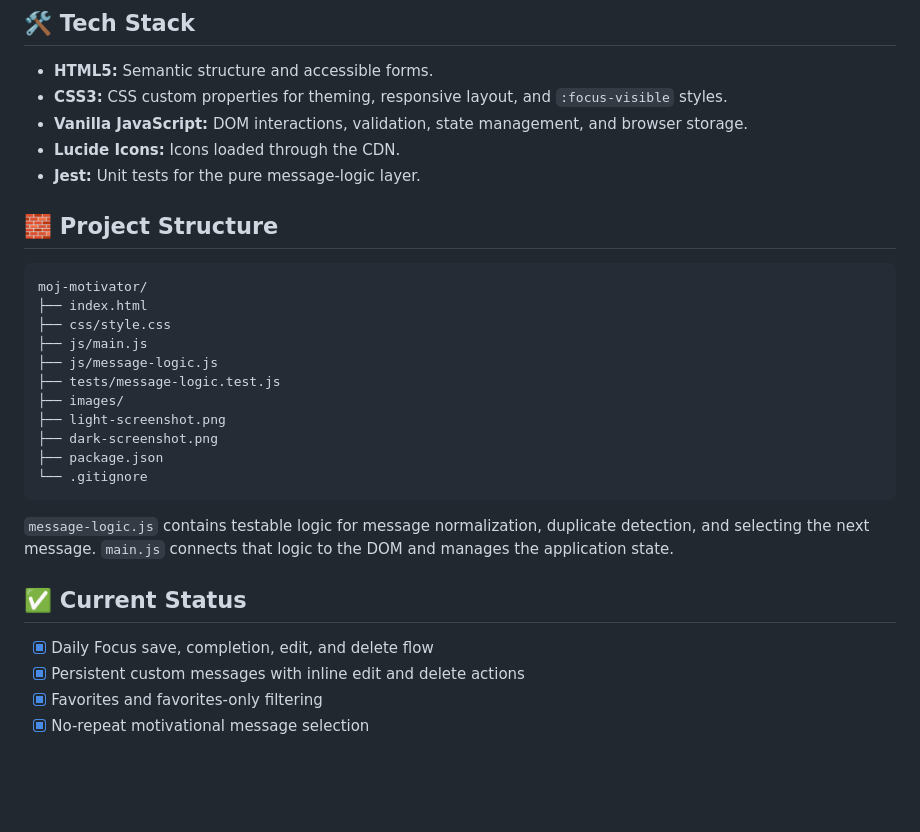
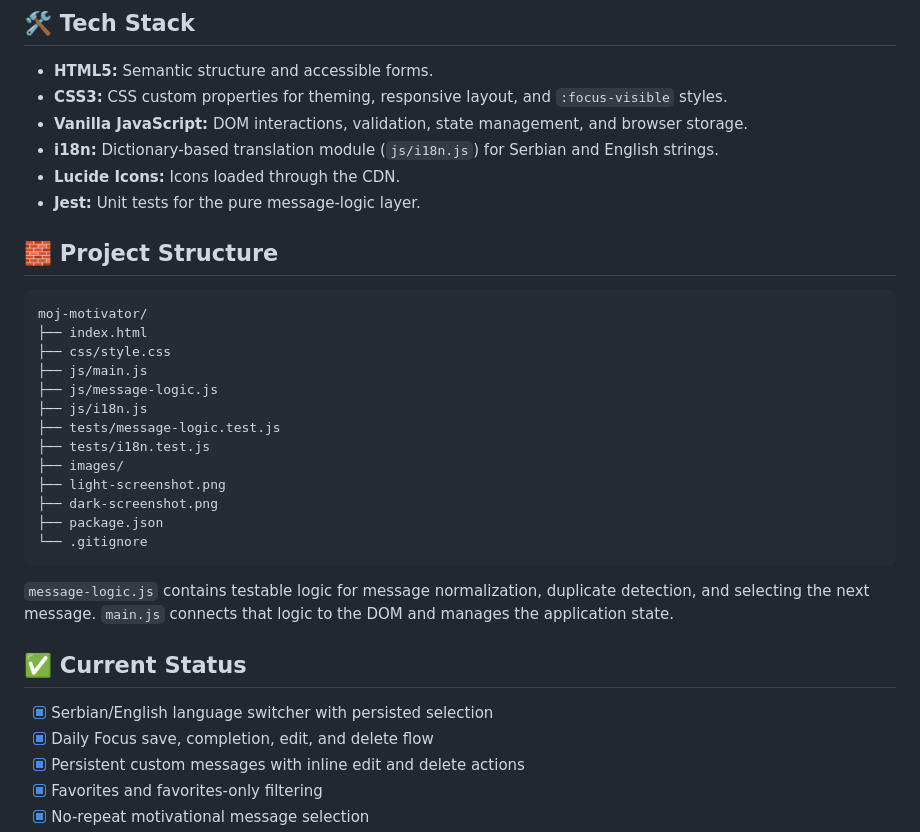
Before and after one commit to Ivana3003/moj-motivator, a Markdown page: README.md, the part around the change printed below. Rendered like a GitHub page; blank space fills up the shorter version.

```diff
--- a/README.md
+++ b/README.md
@@ -36,6 +37,7 @@ Moj Motivator was built as a focused personal productivity tool rather than a si
 - **HTML5:** Semantic structure and accessible forms.
 - **CSS3:** CSS custom properties for theming, responsive layout, and `:focus-visible` styles.
 - **Vanilla JavaScript:** DOM interactions, validation, state management, and browser storage.
+- **i18n:** Dictionary-based translation module (`js/i18n.js`) for Serbian and English strings.
 - **Lucide Icons:** Icons loaded through the CDN.
 - **Jest:** Unit tests for the pure message-logic layer.
 
@@ -47,7 +49,9 @@ moj-motivator/
 ├── css/style.css
 ├── js/main.js
 ├── js/message-logic.js
+├── js/i18n.js
 ├── tests/message-logic.test.js
+├── tests/i18n.test.js
 ├── images/
 ├── light-screenshot.png
 ├── dark-screenshot.png
@@ -59,6 +63,7 @@ moj-motivator/
 
 ## ✅ Current Status
 
+- [x] Serbian/English language switcher with persisted selection
 - [x] Daily Focus save, completion, edit, and delete flow
 - [x] Persistent custom messages with inline edit and delete actions
 - [x] Favorites and favorites-only filtering
```
Also changed, not shown: other parts of README.md (+2 -1 lines), dark-screenshot.png, light-screenshot.png, 1 other file.
